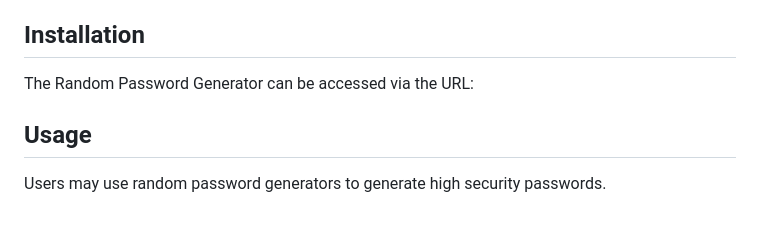
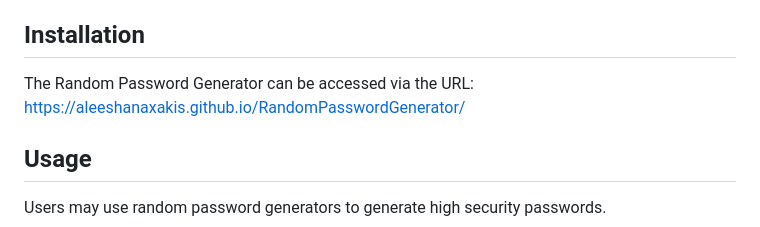
Before and after one commit to aleeshanaxakis/RandomPasswordGenerator, a Markdown page: README.md, the part around the change. Rendered like a GitHub page.

Commit message:
Added link to deployed site to README.md

```diff
--- a/README.md
+++ b/README.md
@@ -30,7 +30,7 @@ WHEN the password is generated
 THEN the password is either displayed in an alert or written to the page
 
 ## Installation
-The Random Password Generator can be accessed via the URL:
+The Random Password Generator can be accessed via the URL: https://aleeshanaxakis.github.io/RandomPasswordGenerator/
 
 ## Usage
 Users may use random password generators to generate high security passwords.
```
